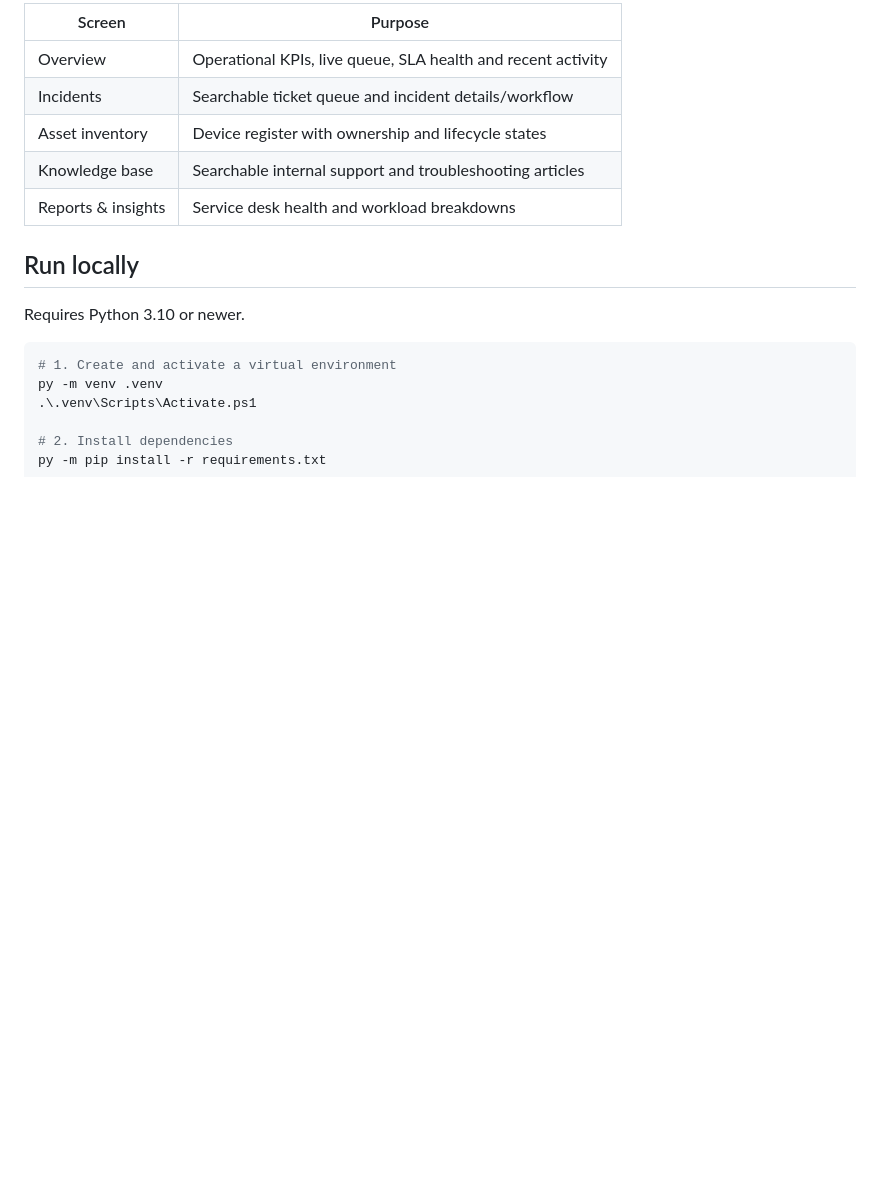
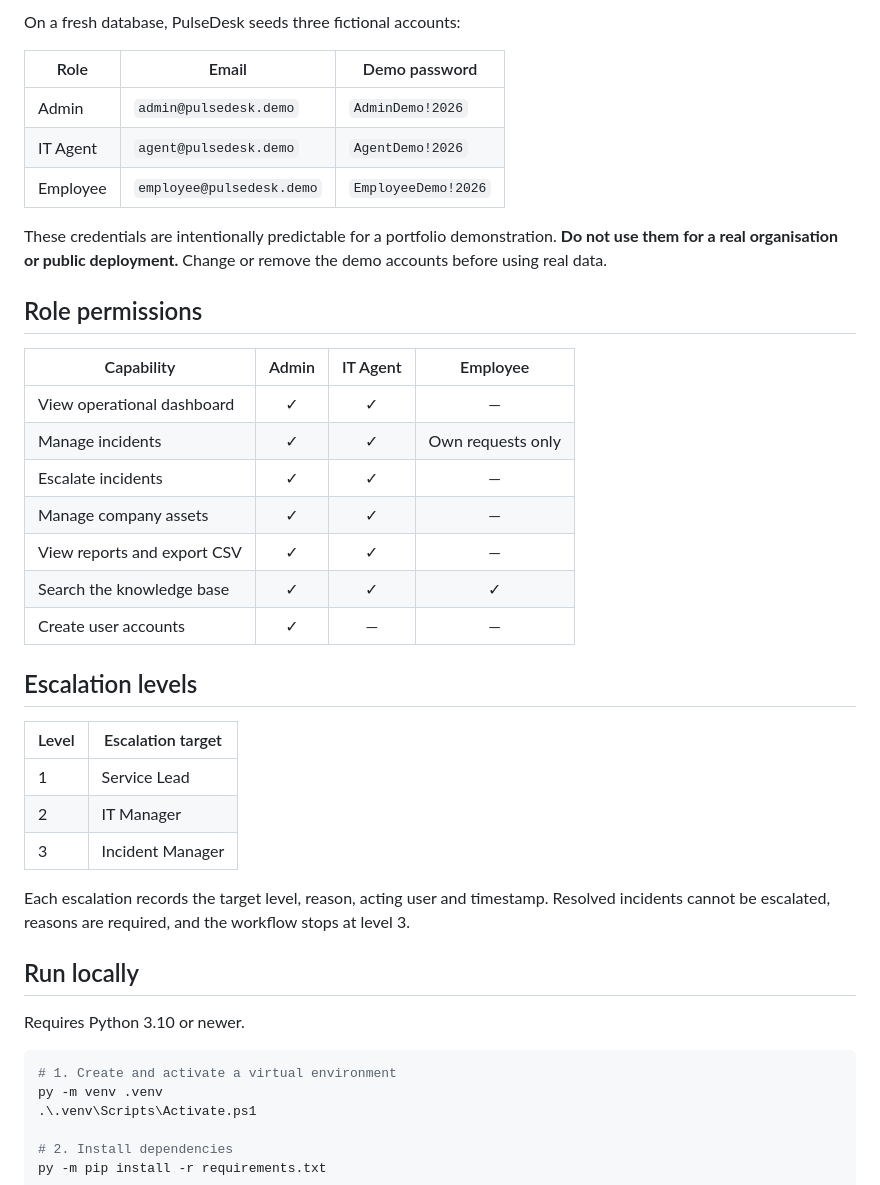
Before and after one commit to Annie-web-hub/PulseDesk, a Markdown page: README.md, the part around one of its changes. Rendered like a GitHub page; blank space fills up the shorter version.

```diff
--- a/README.md
+++ b/README.md
@@ -22,11 +26,35 @@ PulseDesk is a portfolio project that demonstrates practical IT operations workf
 
-| Screen | Purpose |
+On a fresh database, PulseDesk seeds three fictional accounts:
+
+| Role | Email | Demo password |
+|---|---|---|
+| Admin | `admin@pulsedesk.demo` | `AdminDemo!2026` |
+| IT Agent | `agent@pulsedesk.demo` | `AgentDemo!2026` |
+| Employee | `employee@pulsedesk.demo` | `EmployeeDemo!2026` |
+
+These credentials are intentionally predictable for a portfolio demonstration. **Do not use them for a real organisation or public deployment.** Change or remove the demo accounts before using real data.
+
+## Role permissions
+
+| Capability | Admin | IT Agent | Employee |
+|---|:---:|:---:|:---:|
+| View operational dashboard | ✓ | ✓ | — |
+| Manage incidents | ✓ | ✓ | Own requests only |
+| Escalate incidents | ✓ | ✓ | — |
+| Manage company assets | ✓ | ✓ | — |
+| View reports and export CSV | ✓ | ✓ | — |
+| Search the knowledge base | ✓ | ✓ | ✓ |
+| Create user accounts | ✓ | — | — |
+
+## Escalation levels
+
+| Level | Escalation target |
 |---|---|
-| Overview | Operational KPIs, live queue, SLA health and recent activity |
-| Incidents | Searchable ticket queue and incident details/workflow |
-| Asset inventory | Device register with ownership and lifecycle states |
-| Knowledge base | Searchable internal support and troubleshooting articles |
-| Reports & insights | Service desk health and workload breakdowns |
+| 1 | Service Lead |
+| 2 | IT Manager |
+| 3 | Incident Manager |
+
+Each escalation records the target level, reason, acting user and timestamp. Resolved incidents cannot be escalated, reasons are required, and the workflow stops at level 3.
 
 ## Run locally
 
```
Also changed, not shown: other parts of README.md (+34 -26 lines), docs/pulsedesk-preview.png, 12 other files.
